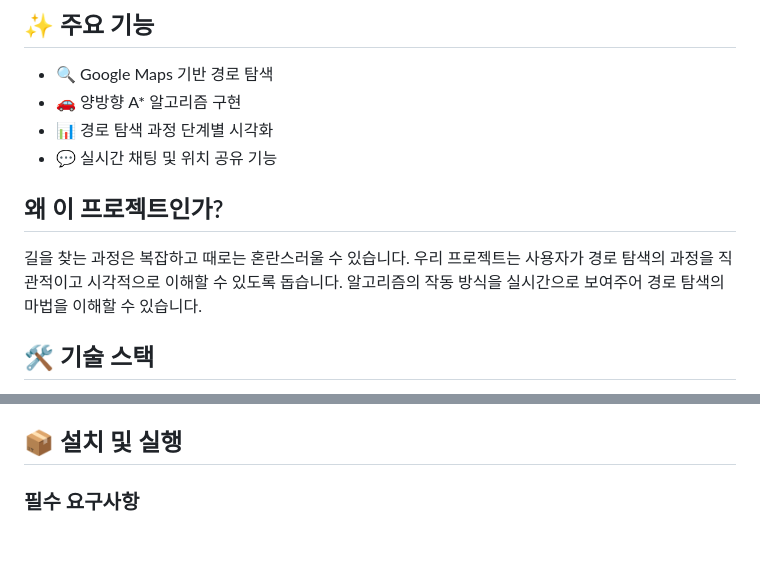
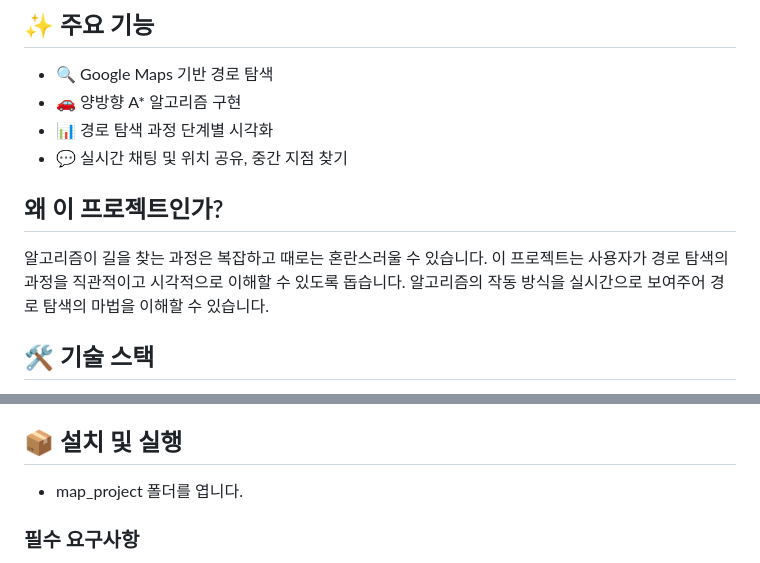
Before and after one commit to IksangJeong/Google-Maps-API_Shortest-path, a Markdown page: README.md, 2 parts joined by grey strips. Rendered like a GitHub page; blank space fills up the shorter version.

```diff
--- a/README.md
+++ b/README.md
@@ -19,10 +19,10 @@
 - 🔍 Google Maps 기반 경로 탐색
 - 🚗 양방향 A* 알고리즘 구현
 - 📊 경로 탐색 과정 단계별 시각화
-- 💬 실시간 채팅 및 위치 공유 기능
+- 💬 실시간 채팅 및 위치 공유, 중간 지점 찾기
 
 ## 왜 이 프로젝트인가?
-길을 찾는 과정은 복잡하고 때로는 혼란스러울 수 있습니다. 우리 프로젝트는 사용자가 경로 탐색의 과정을 직관적이고 시각적으로 이해할 수 있도록 돕습니다. 알고리즘의 작동 방식을 실시간으로 보여주어 경로 탐색의 마법을 이해할 수 있습니다.
+알고리즘이 길을 찾는 과정은 복잡하고 때로는 혼란스러울 수 있습니다. 이 프로젝트는 사용자가 경로 탐색의 과정을 직관적이고 시각적으로 이해할 수 있도록 돕습니다. 알고리즘의 작동 방식을 실시간으로 보여주어 경로 탐색의 마법을 이해할 수 있습니다.
 
 ## 🛠 기술 스택
 - Backend: Flask, Python
@@ -49,6 +49,8 @@
 - 참가자들의 중간 지점 찾기 기능
 
 ## 📦 설치 및 실행
+
+- map_project 폴더를 엽니다.
 
 ### 필수 요구사항
 - Python 3.8+
```
